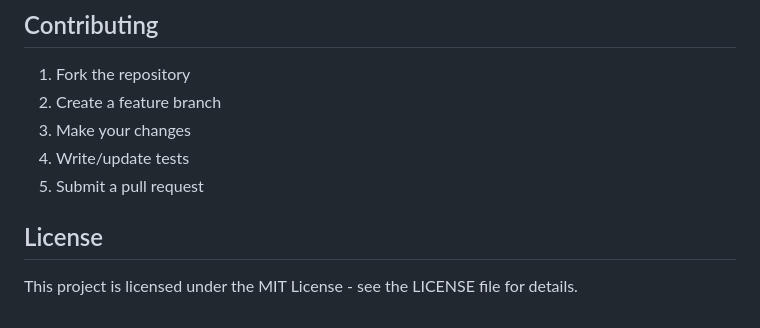
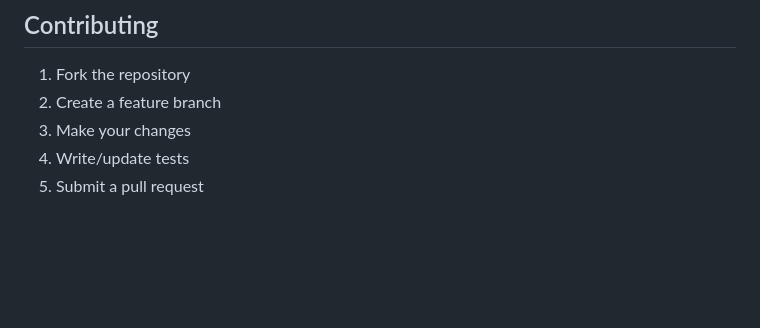
Before and after one commit to NdumisoButhelezi/NEWLMS, a Markdown page: README.md, the part around the change. Drawn GitHub-style; blank space fills up the shorter version.

```diff
--- a/README.md
+++ b/README.md
@@ -199,7 +199,3 @@ The application is configured for deployment on various platforms:
 3. Make your changes
 4. Write/update tests
 5. Submit a pull request
-
-## License
-
-This project is licensed under the MIT License - see the LICENSE file for details.
```
